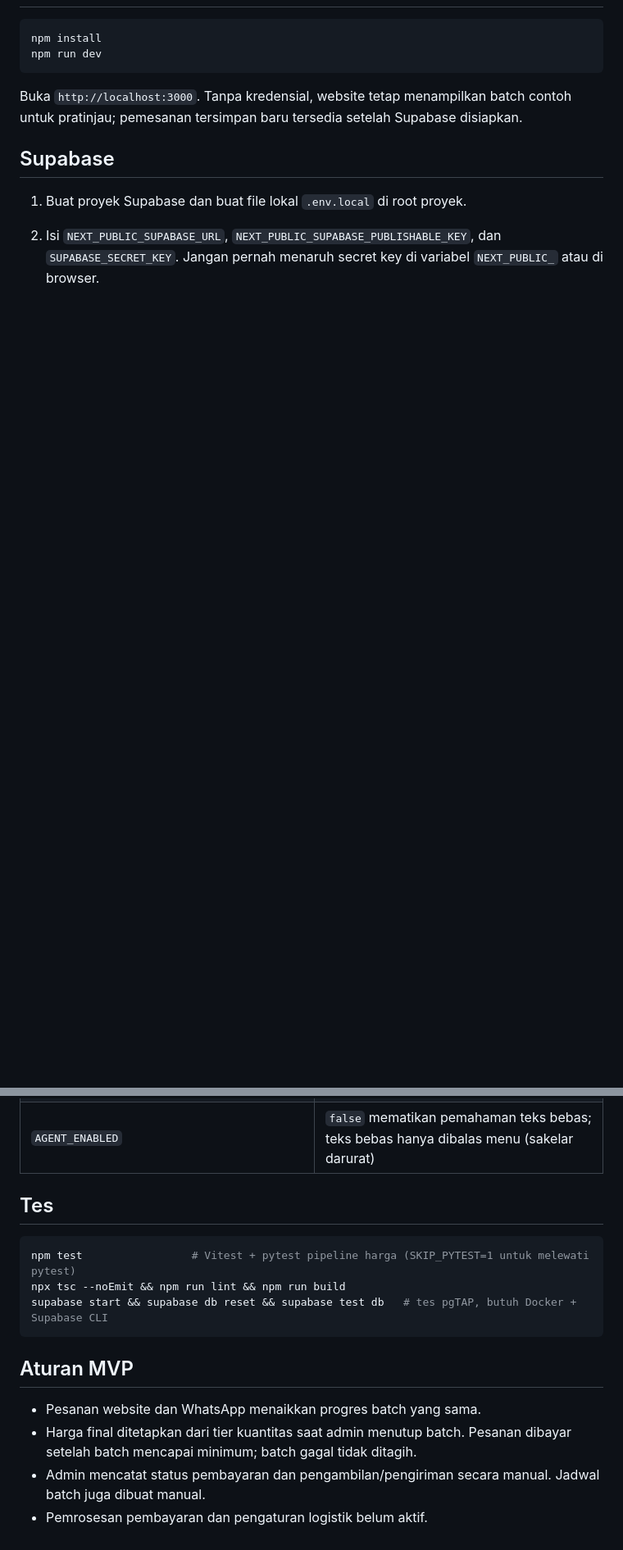
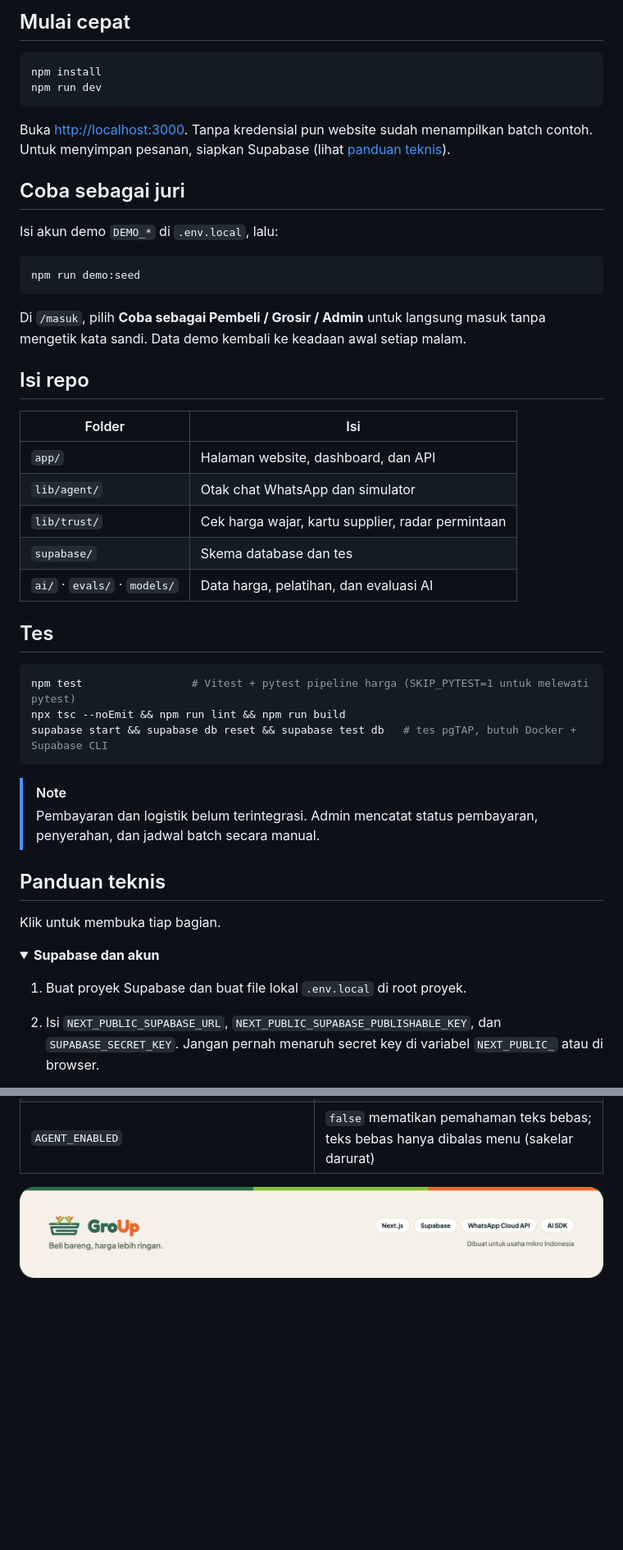
Before and after one commit to ghinayantes/GroUp, a Markdown page: README.md, 2 parts joined by grey strips. Shown at 82% size. Drawn GitHub-style; pictures changed too: .github/assets/footer.png (added); folded sections open; blank space fills up the shorter version.

````diff
--- a/README.md
+++ b/README.md
@@ -6,12 +49,49 @@ Website patungan bahan baku untuk usaha mikro. Pembeli bisa bergabung lewat webs
+## Mulai cepat
 
 ```bash
 npm install
 npm run dev
 ```
 
-Buka `http://localhost:3000`. Tanpa kredensial, website tetap menampilkan batch contoh untuk pratinjau; pemesanan tersimpan baru tersedia setelah Supabase disiapkan.
+Buka <http://localhost:3000>. Tanpa kredensial pun website sudah menampilkan batch contoh. Untuk menyimpan pesanan, siapkan Supabase (lihat [panduan teknis](#panduan-teknis)).
 
-## Supabase
+## Coba sebagai juri
+
+Isi akun demo `DEMO_*` di `.env.local`, lalu:
+
+```bash
+npm run demo:seed
+```
+
+Di `/masuk`, pilih **Coba sebagai Pembeli / Grosir / Admin** untuk langsung masuk tanpa mengetik kata sandi. Data demo kembali ke keadaan awal setiap malam.
+
+## Isi repo
+
+| Folder | Isi |
+|---|---|
+| `app/` | Halaman website, dashboard, dan API |
+| `lib/agent/` | Otak chat WhatsApp dan simulator |
+| `lib/trust/` | Cek harga wajar, kartu supplier, radar permintaan |
+| `supabase/` | Skema database dan tes |
+| `ai/` · `evals/` · `models/` | Data harga, pelatihan, dan evaluasi AI |
+
+## Tes
+
+```bash
+npm test                 # Vitest + pytest pipeline harga (SKIP_PYTEST=1 untuk melewati pytest)
+npx tsc --noEmit && npm run lint && npm run build
+supabase start && supabase db reset && supabase test db   # tes pgTAP, butuh Docker + Supabase CLI
+```
+
+> [!NOTE]
+> Pembayaran dan logistik belum terintegrasi. Admin mencatat status pembayaran, penyerahan, dan jadwal batch secara manual.
+
+## Panduan teknis
+
+Klik untuk membuka tiap bagian.
+
+<details>
+<summary><b>Supabase dan akun</b></summary>
 
 1. Buat proyek Supabase dan buat file lokal `.env.local` di root proyek.
 2. Isi `NEXT_PUBLIC_SUPABASE_URL`, `NEXT_PUBLIC_SUPABASE_PUBLISHABLE_KEY`, dan `SUPABASE_SECRET_KEY`. Jangan pernah menaruh secret key di variabel `NEXT_PUBLIC_` atau di browser.
@@ -161,17 +292,8 @@ curl -H "Authorization: Bearer $CRON_SECRET" https://<domain>/api/cron/cleanup
 | `NEXT_PUBLIC_DEMO_VIDEO_URL`, `NEXT_PUBLIC_DEMO_POSTER_URL` | Video dan poster hero halaman depan, dicetak oleh `npm run demo:record` |
 | `AGENT_ENABLED` | `false` mematikan pemahaman teks bebas; teks bebas hanya dibalas menu (sakelar darurat) |
 
-## Tes
+</details>
 
-```bash
-npm test                 # Vitest + pytest pipeline harga (SKIP_PYTEST=1 untuk melewati pytest)
-npx tsc --noEmit && npm run lint && npm run build
-supabase start && supabase db reset && supabase test db   # tes pgTAP, butuh Docker + Supabase CLI
-```
-
-## Aturan MVP
-
-- Pesanan website dan WhatsApp menaikkan progres batch yang sama.
-- Harga final ditetapkan dari tier kuantitas saat admin menutup batch. Pesanan dibayar setelah batch mencapai minimum; batch gagal tidak ditagih.
-- Admin mencatat status pembayaran dan pengambilan/pengiriman secara manual. Jadwal batch juga dibuat manual.
-- Pemrosesan pembayaran dan pengaturan logistik belum aktif.
+<p align="center">
+  <img src=".github/assets/footer.png" alt="GroUp: beli bareng, harga lebih ringan" width="100%">
+</p>
````
Also changed, not shown: other parts of README.md (+134 -40 lines), .github/assets/ai.png (added), .github/assets/flow.png (added), .github/assets/header.png (added), .github/assets/screens.png (added).
